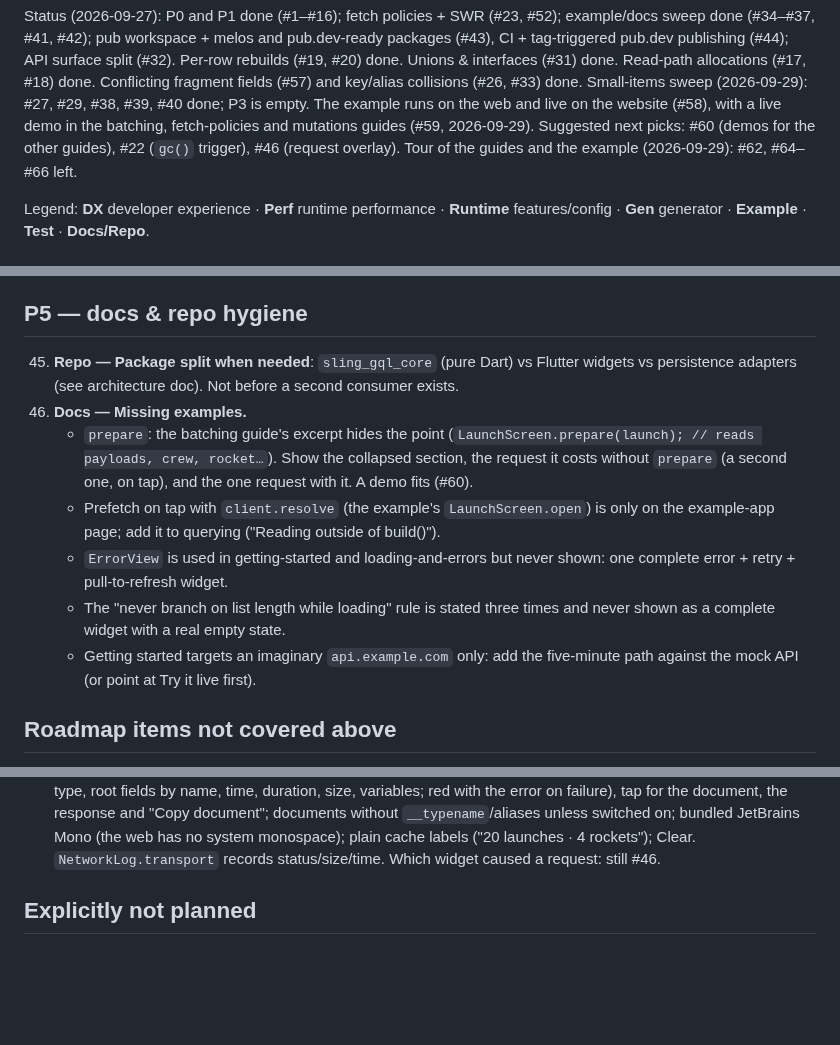
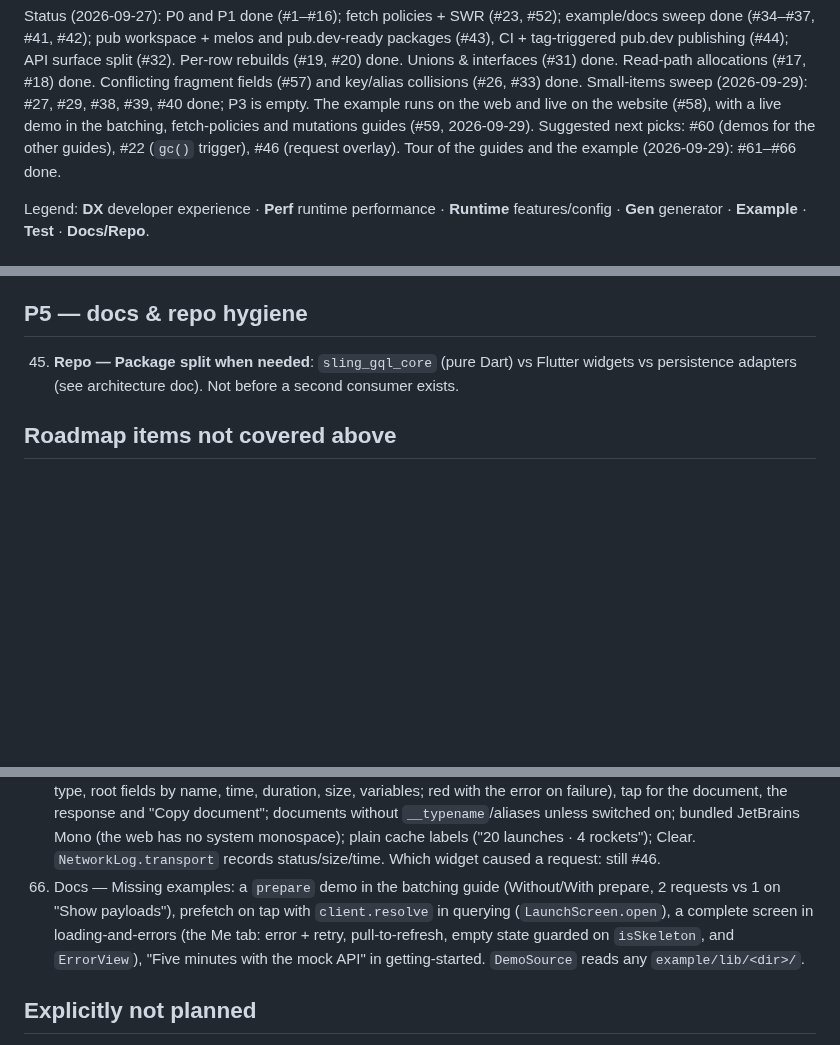
Before and after one commit to tpucci/sling_gql, a Markdown page: TODO.md, 3 parts joined by grey strips. Drawn GitHub-style; blank space fills up the shorter version.

Commit message:
chore(repo): #65 done; tour items #61-#66 done

```diff
--- a/TODO.md
+++ b/TODO.md
@@ -22,7 +22,7 @@ and key/alias collisions (#26, #33) done. Small-items sweep (2026-09-29):
 live on the website (#58), with a live demo in the batching, fetch-policies
 and mutations guides (#59, 2026-09-29). Suggested next picks: #60 (demos for
 the other guides), #22 (`gc()` trigger), #46 (request overlay). Tour of the
-guides and the example (2026-09-29): #62, #64–#66 left.
+guides and the example (2026-09-29): #61–#66 done.
 
 Legend: **DX** developer experience · **Perf** runtime performance ·
 **Runtime** features/config · **Gen** generator · **Example** · **Test** ·
@@ -51,21 +51,6 @@ Legend: **DX** developer experience · **Perf** runtime performance ·
 45. **Repo — Package split when needed**: `sling_gql_core` (pure Dart) vs
     Flutter widgets vs persistence adapters (see architecture doc). Not before
     a second consumer exists.
-65. **Docs — Missing examples.**
-    - `prepare`: the batching guide's excerpt hides the point
-      (`LaunchScreen.prepare(launch); // reads payloads, crew, rocket…`).
-      Show the collapsed section, the request it costs without `prepare`
-      (a second one, on tap), and the one request with it. A demo fits (#60).
-    - Prefetch on tap with `client.resolve` (the example's
-      `LaunchScreen.open`) is only on the example-app page; add it to
-      querying ("Reading outside of build()").
-    - `ErrorView` is used in getting-started and loading-and-errors but never
-      shown: one complete error + retry + pull-to-refresh widget.
-    - The "never branch on list length while loading" rule is stated three
-      times and never shown as a complete widget with a real empty state.
-    - Getting started targets an imaginary `api.example.com` only: add the
-      five-minute path against the mock API (or point at Try it live first).
-
 ## Roadmap items not covered above
 
 46. **DX — In-app request overlay.** Attribute each request to the widgets
@@ -150,6 +135,7 @@ Tour follow-ups done (2026-09-29): the detail screen's "Show payloads — no req
 64. Docs — Stale statements sweep: landing (runtime size/deps, normalized cache, generated snippet with enums and `keyed:`, "Try it live" action), getting-started (independent versions, Dart enums, `launch?.isFetched`), querying (Dart enums aside and arguments), loading-and-errors (row excerpt), caching (`Company` is keyed, optimistic writes, history lines), mutations (list rule in the example, `scheduleLaunch(input:)`), example-app (favourites limitation gone, tests in order), feasibility ("since then"), every client built with `schema: slingSchema`.
 66. Example — Nicer skeletons: `SkeletonShimmer` (one animation for every placeholder, runs only while one is on screen, off with reduced motion), pill bars as tall as a line of the style with a fade to the text, `SkeletonBox.circle` for icons, eight varied-width placeholder rows while the Launches list loads.
 62. Example — Network log: "N requests" button; Requests · Subscriptions · Dev tools; one line per request (number, type, root fields by name, time, duration, size, variables; red with the error on failure), tap for the document, the response and "Copy document"; documents without `__typename`/aliases unless switched on; bundled JetBrains Mono (the web has no system monospace); plain cache labels ("20 launches · 4 rockets"); Clear. `NetworkLog.transport` records status/size/time. Which widget caused a request: still #46.
+65. Docs — Missing examples: a `prepare` demo in the batching guide (Without/With prepare, 2 requests vs 1 on "Show payloads"), prefetch on tap with `client.resolve` in querying (`LaunchScreen.open`), a complete screen in loading-and-errors (the Me tab: error + retry, pull-to-refresh, empty state guarded on `isSkeleton`, and `ErrorView`), "Five minutes with the mock API" in getting-started. `DemoSource` reads any `example/lib/<dir>/`.
 
 ## Explicitly not planned
 
```
